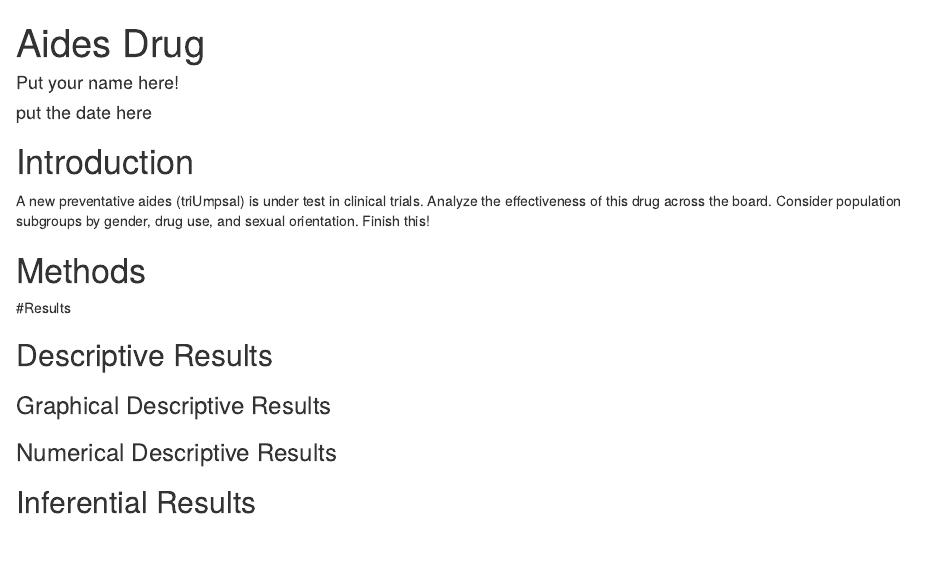
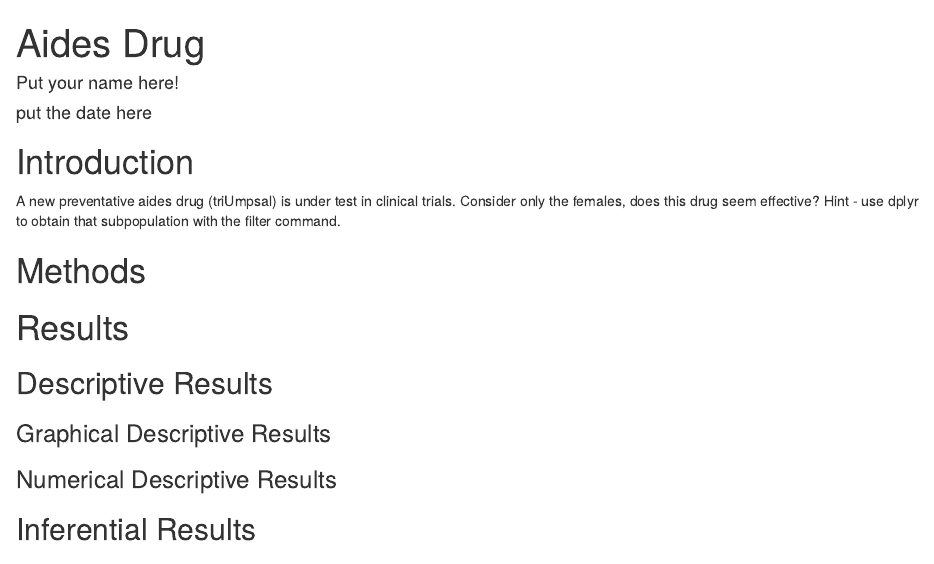
Before and after one commit to zgomez2/WUP_05, an R Markdown document (FinalReport.rmd): the page in a window 1100 px wide, from its top. Rendered offline with R 4.5, knitr and Pandoc, with nearby package versions.

Commit message:
modify for fall 2020

```diff
--- a/FinalReport.rmd
+++ b/FinalReport.rmd
@@ -15,13 +15,13 @@ triUmp <-read.csv(file="triUmpsal.csv",header=TRUE)
 
 <!--In this section you explain what you are trying to show.  Where did the data come from?  What is the research or other question you are trying to answer?.  If you skimp in this section expect to be marked down in your grade. Paint a picture of the project a couple of paragraphs is expected!-->
 
-A new  preventative aides (triUmpsal) is under test in clinical trials. Analyze the effectiveness of this drug across the board. Consider population subgroups by gender, drug use, and sexual orientation. Finish this!
+A new  preventative aides drug (triUmpsal) is under test in clinical trials. Consider only the females, does this drug seem effective?  Hint - use dplyr to obtain that subpopulation with the filter command.
 
 # Methods
 
 <!--Decide on your methods:  use "variable analysis" or other appropriate descriptors.  Make sure to choose at least one graphical method and at least one numerical method. Discuss what data manipulations may be needed for example subsetting or other binning procedures and what sort of graphical displays and inferential tools will be used!-->
 
-#Results
+# Results
 
 <!--Divide this section into two sub-sections:  One for your descriptive  results and one for your inferential results.!-->
 
```
